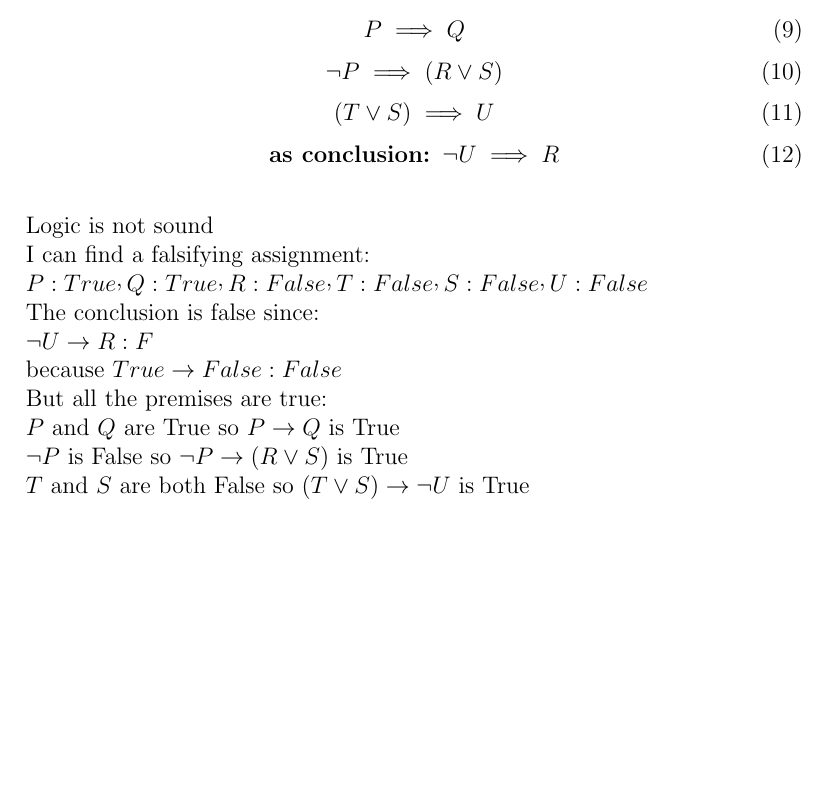
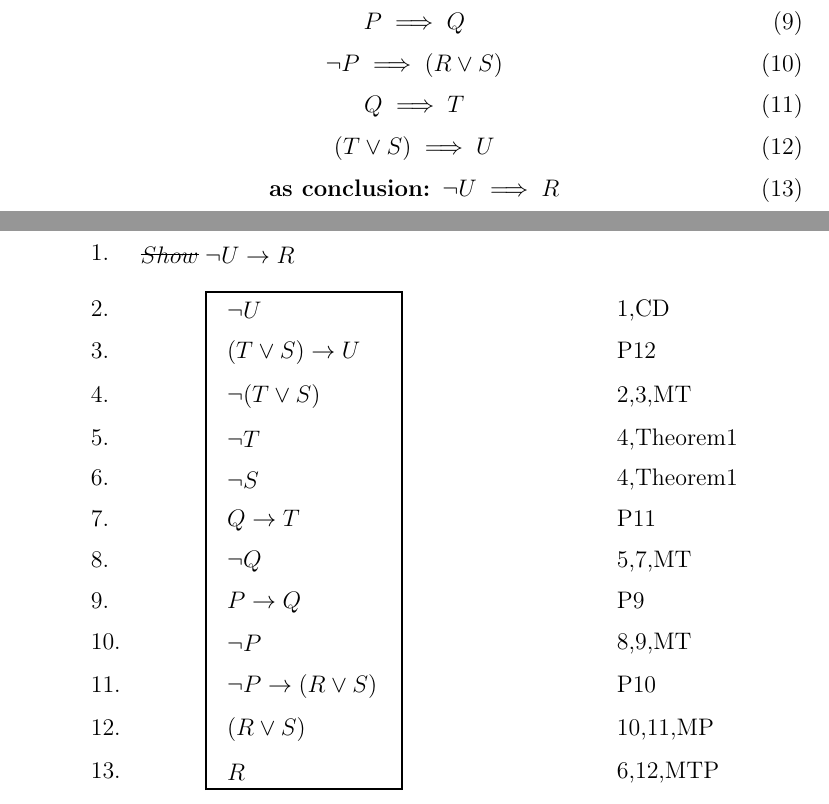
Before and after one commit to yifan19/ece108as2, a LaTeX document (as2.tex): part of page 7 of 39 before the commit and two parts of pages 7 and 8 of 40 after it, the two joined at a grey line, cut so that both start at the same text, the shorter picture padded with empty space. Compiled offline with pdfLaTeX.

```diff
--- a/as2.tex
+++ b/as2.tex
@@ -181,22 +181,35 @@
 \neg P \implies (R \vee S)
 \end{equation}
 \begin{equation}
+Q \implies T
+\end{equation}
+\begin{equation}
 (T \vee S) \implies U
 \end{equation}
 \begin{equation}
 \textbf{as conclusion: } \neg U \implies R
 \end{equation}\\
-Logic is not sound\\
-I can find a falsifying assignment:\\
-$P:True \CommaPunct Q:True \CommaPunct R:False\CommaPunct T:False \CommaPunct S:False \CommaPunct  U:False$\\
-The conclusion is false since:\\
-$\lnot U \rightarrow R : F$\\
-because $True \rightarrow False : False$\\
-But all the premises are true:\\
-$P$ and $Q$ are True so $P \rightarrow Q$ is True\\
-$\lnot P$ is False so $ \neg P \rightarrow(R \vee S)$ is True\\
-$T$ and $S$ are both False so $ (T \vee S) \rightarrow \lnot U$ is True\\
 
+\[
+\KMproof{
+  \cbblk{
+  \proofline{\lnot U \rightarrow R}{}
+  }{
+    \proofline{\lnot U}{1,CD}
+    \proofline{(T \vee S) \rightarrow U }{P12}
+    \proofline{\lnot (T \vee S)}{2,3,MT}
+    \proofline{\lnot T}{4,Theorem1}
+    \proofline{\lnot S}{4,Theorem1}
+    \proofline{Q \rightarrow T}{P11}
+    \proofline{\lnot Q}{5,7,MT}
+    \proofline{P \rightarrow Q}{P9}
+    \proofline{\lnot P}{8,9,MT}
+    \proofline{\lnot P \rightarrow (R \vee S)}{P10}
+    \proofline{(R \vee S)}{10,11,MP}
+    \proofline{R}{6,12,MTP}
+    }
+  }
+\]
 \pagebreak
 \subsection{colonel and the murder}
 If the colonel was out of the room when the murder was committed then he couldn't have been right about the weapon used.  Either the butler is lying or he knows who the murderer was.  If Lady Barntree was not the murderer then either the colonel was in the room at the time or or the butler is lying.  Either the butler knows who the murderer was or the colonel was out of the room at the time of the murder.  Therefore, if the colonel was right about the weapon then Lady Barntree was the murderer.
```
Also changed, not shown: as2.pdf, 4 other files.
